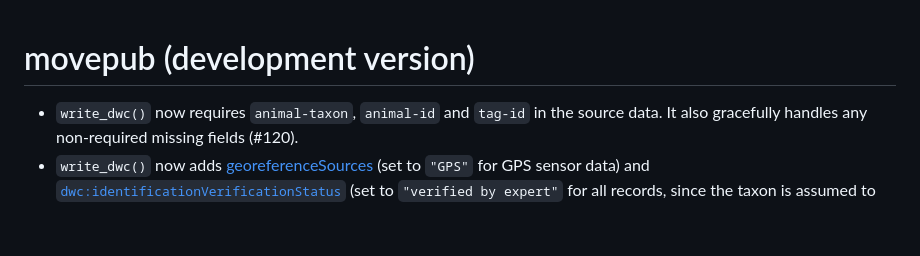
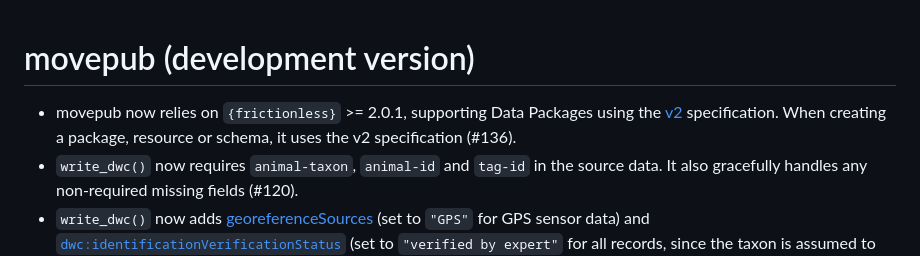
Before and after one commit to inbo/movepub, a Markdown page: NEWS.md, the part around the change. Rendered like a GitHub page; blank space fills up the shorter version.

```diff
--- a/NEWS.md
+++ b/NEWS.md
@@ -1,5 +1,6 @@
 # movepub (development version)
 
+* movepub now relies on `{frictionless}` >= 2.0.1, supporting Data Packages using the [v2](https://datapackage.org/) specification. When creating a package, resource or schema, it uses the v2 specification (#136).
 * `write_dwc()` now requires `animal-taxon`, `animal-id` and `tag-id` in the source data. It also gracefully handles any non-required missing fields (#120).
 * `write_dwc()` now adds [georeferenceSources](http://rs.tdwg.org/dwc/terms/georeferenceSources) (set to `"GPS"` for GPS sensor data) and [`dwc:identificationVerificationStatus`](http://rs.tdwg.org/dwc/terms/identificationVerificationStatus) (set to `"verified by expert"` for all records, since the taxon is assumed to be well-known before the tag was attached).
 * `write_dwc()` now always uses the canonical URI (with `http`) for `dwc:measurementTypeID` (#128).
```
